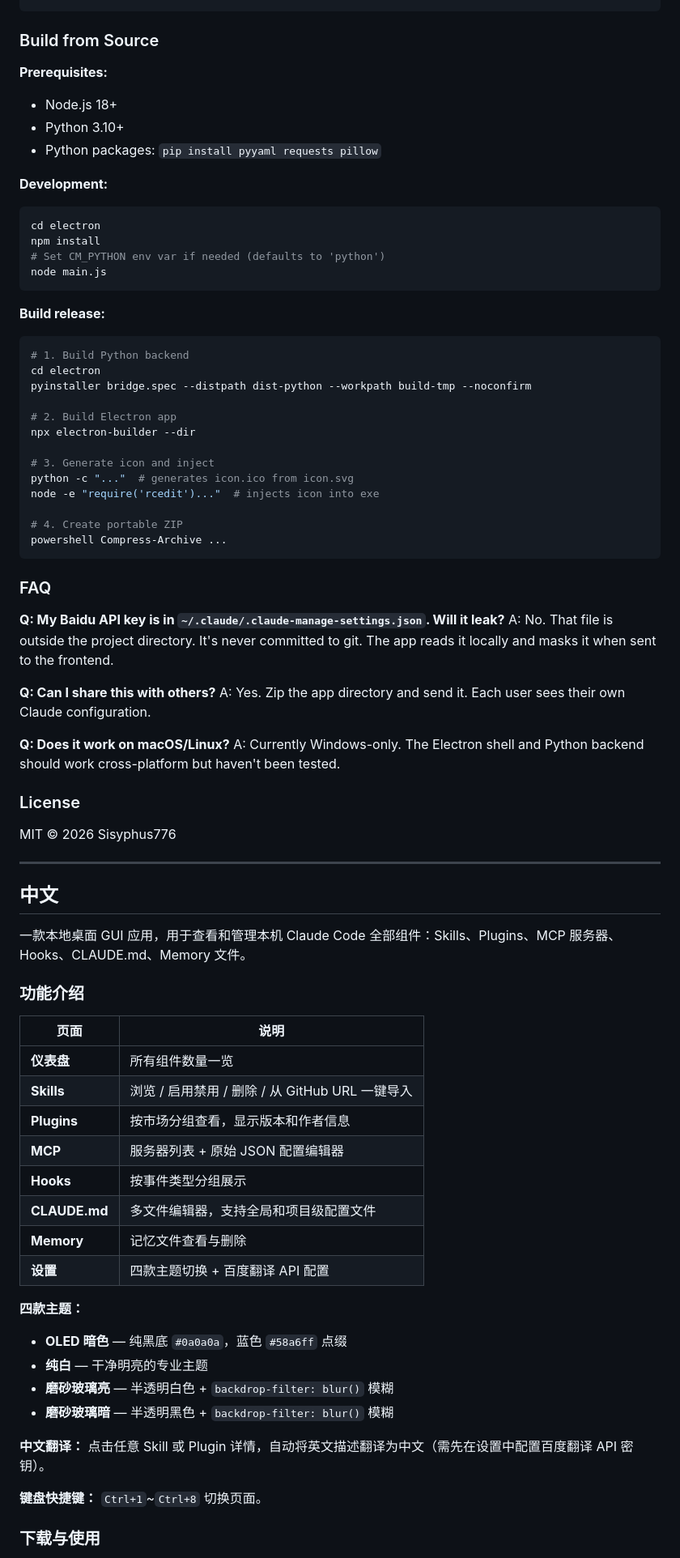
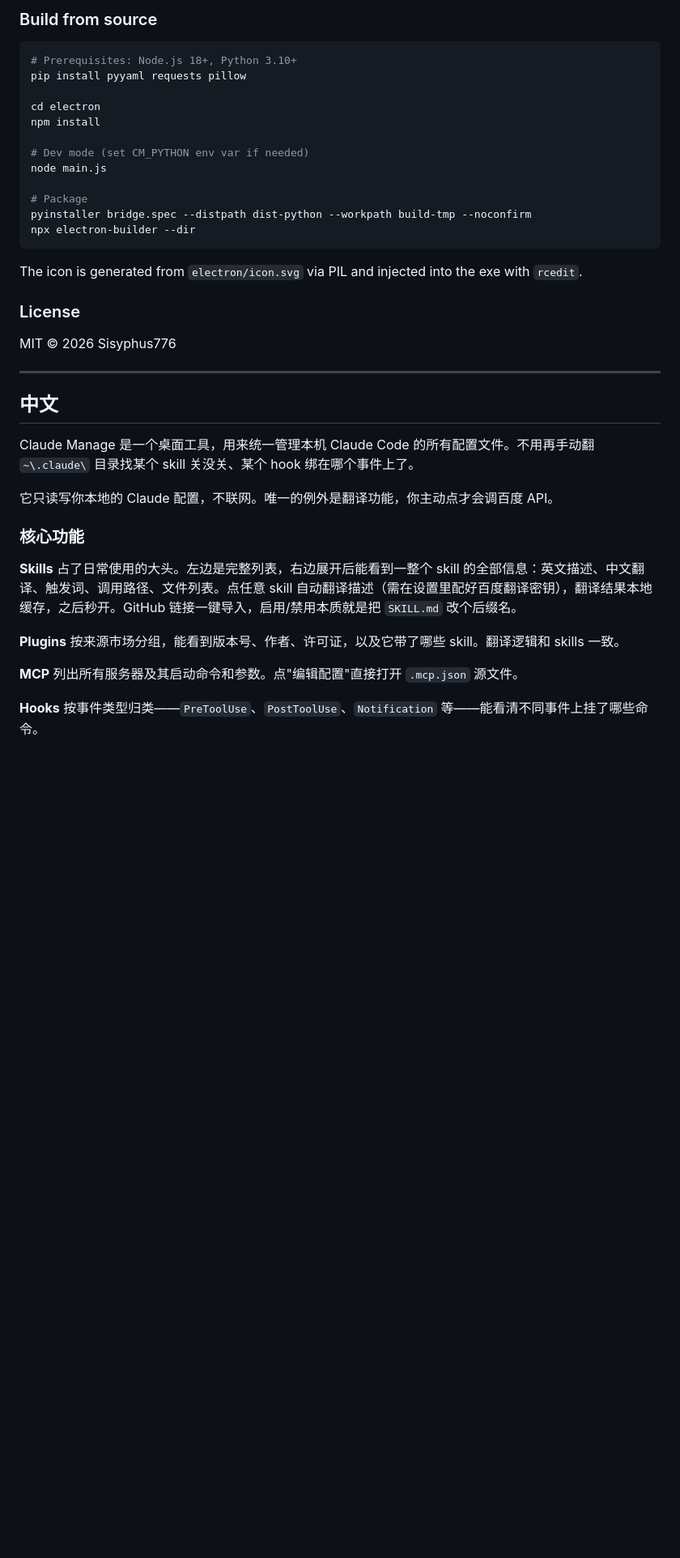
Before and after one commit to Sisyphus776/claude-manage, a Markdown page: README.md, the part around one of its changes. Shown at 81% size. Drawn GitHub-style; blank space fills up the shorter version.

````diff
--- a/README.md
+++ b/README.md
@@ -64,47 +56,21 @@ Electron Main Process
+### Build from source
+
+```bash
+# Prerequisites: Node.js 18+, Python 3.10+
+pip install pyyaml requests pillow
+
+cd electron
+npm install
+
+# Dev mode (set CM_PYTHON env var if needed)
+node main.js
+
+# Package
+pyinstaller bridge.spec --distpath dist-python --workpath build-tmp --noconfirm
+npx electron-builder --dir
 ```
 
-### Build from Source
-
-**Prerequisites:**
-- Node.js 18+
-- Python 3.10+
-- Python packages: `pip install pyyaml requests pillow`
-
-**Development:**
-```bash
-cd electron
-npm install
-# Set CM_PYTHON env var if needed (defaults to 'python')
-node main.js
-```
-
-**Build release:**
-```bash
-# 1. Build Python backend
-cd electron
-pyinstaller bridge.spec --distpath dist-python --workpath build-tmp --noconfirm
-
-# 2. Build Electron app
-npx electron-builder --dir
-
-# 3. Generate icon and inject
-python -c "..."  # generates icon.ico from icon.svg
-node -e "require('rcedit')..."  # injects icon into exe
-
-# 4. Create portable ZIP
-powershell Compress-Archive ...
-```
-
-### FAQ
-
-**Q: My Baidu API key is in `~/.claude/.claude-manage-settings.json`. Will it leak?**
-A: No. That file is outside the project directory. It's never committed to git. The app reads it locally and masks it when sent to the frontend.
-
-**Q: Can I share this with others?**
-A: Yes. Zip the app directory and send it. Each user sees their own Claude configuration.
-
-**Q: Does it work on macOS/Linux?**
-A: Currently Windows-only. The Electron shell and Python backend should work cross-platform but haven't been tested.
+The icon is generated from `electron/icon.svg` via PIL and injected into the exe with `rcedit`.
 
 ### License
 
@@ -114,30 +80,17 @@ MIT © 2026 Sisyphus776
 
 ## 中文
 
-一款本地桌面 GUI 应用，用于查看和管理本机 Claude Code 全部组件：Skills、Plugins、MCP 服务器、Hooks、CLAUDE.md、Memory 文件。
+Claude Manage 是一个桌面工具，用来统一管理本机 Claude Code 的所有配置文件。不用再手动翻 `~\.claude\` 目录找某个 skill 关没关、某个 hook 绑在哪个事件上了。
 
-### 功能介绍
+它只读写你本地的 Claude 配置，不联网。唯一的例外是翻译功能，你主动点才会调百度 API。
 
-| 页面 | 说明 |
-|------|------|
-| **仪表盘** | 所有组件数量一览 |
-| **Skills** | 浏览 / 启用禁用 / 删除 / 从 GitHub URL 一键导入 |
-| **Plugins** | 按市场分组查看，显示版本和作者信息 |
-| **MCP** | 服务器列表 + 原始 JSON 配置编辑器 |
-| **Hooks** | 按事件类型分组展示 |
-| **CLAUDE.md** | 多文件编辑器，支持全局和项目级配置文件 |
-| **Memory** | 记忆文件查看与删除 |
-| **设置** | 四款主题切换 + 百度翻译 API 配置 |
+### 核心功能
 
-**四款主题：**
-- **OLED 暗色** — 纯黑底 `#0a0a0a`，蓝色 `#58a6ff` 点缀
-- **纯白** — 干净明亮的专业主题
-- **磨砂玻璃亮** — 半透明白色 + `backdrop-filter: blur()` 模糊
-- **磨砂玻璃暗** — 半透明黑色 + `backdrop-filter: blur()` 模糊
+**Skills** 占了日常使用的大头。左边是完整列表，右边展开后能看到一整个 skill 的全部信息：英文描述、中文翻译、触发词、调用路径、文件列表。点任意 skill 自动翻译描述（需在设置里配好百度翻译密钥），翻译结果本地缓存，之后秒开。GitHub 链接一键导入，启用/禁用本质就是把 `SKILL.md` 改个后缀名。
 
-**中文翻译：** 点击任意 Skill 或 Plugin 详情，自动将英文描述翻译为中文（需先在设置中配置百度翻译 API 密钥）。
+**Plugins** 按来源市场分组，能看到版本号、作者、许可证，以及它带了哪些 skill。翻译逻辑和 skills 一致。
 
-**键盘快捷键：** `Ctrl+1`~`Ctrl+8` 切换页面。
+**MCP** 列出所有服务器及其启动命令和参数。点"编辑配置"直接打开 `.mcp.json` 源文件。
 
-### 下载与使用
+**Hooks** 按事件类型归类——`PreToolUse`、`PostToolUse`、`Notification` 等——能看清不同事件上挂了哪些命令。
 
````
Also changed, not shown: other parts of README.md (+63 -94 lines).
